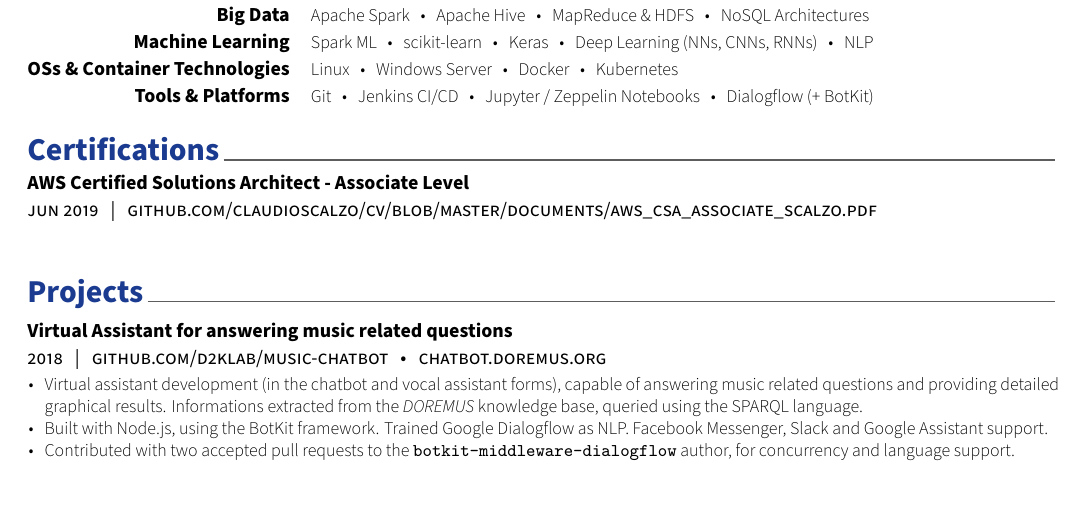
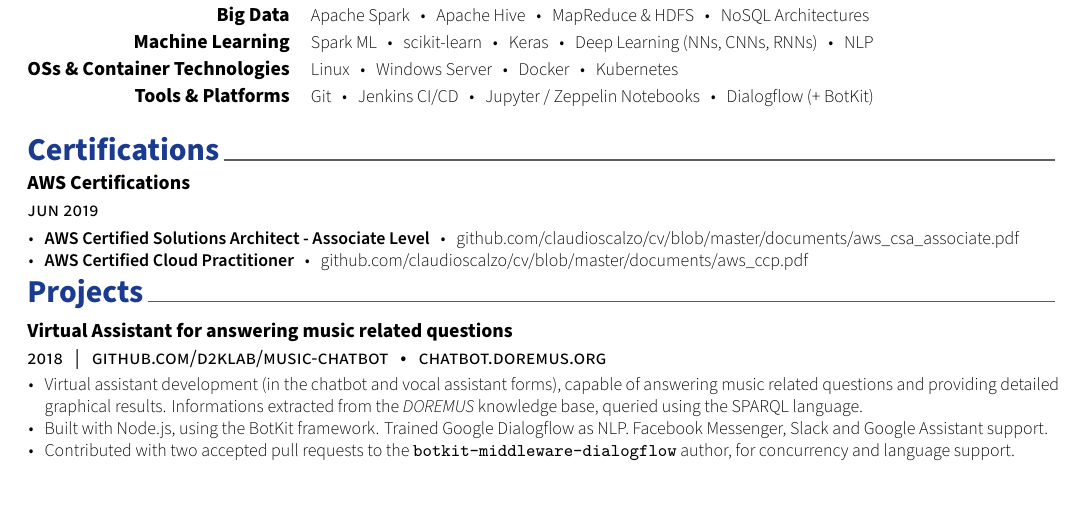
Before and after one commit to claudioscalzo/cv, a LaTeX CV (cv.tex, which reads resume/certifications.tex): part of the page, cut so that both start at the same text. Compiled offline with XeLaTeX.

Commit message:
Update certifications section

```diff
--- a/resume/certifications.tex
+++ b/resume/certifications.tex
@@ -17,10 +17,15 @@
 
 %---------------------------------------------------------
 	\cvproj
-        {jun 2019~~~|~~~\href{https://github.com/claudioscalzo/cv/blob/master/documents/aws\_csa\_associate\_scalzo.pdf}{github.com/claudioscalzo/cv/blob/master/documents/aws\_csa\_associate\_scalzo.pdf}}
-        {AWS Certified Solutions Architect - Associate Level}
+        {jun 2019}
+        {AWS Certifications}
         {}
         {}
-        {}
+        {
+            \begin{cvitems}
+                \item \textbf{AWS Certified Solutions Architect - Associate Level}~~~\textbullet~~~\href{https://github.com/claudioscalzo/cv/blob/master/documents/aws\_csa\_associate\_scalzo.pdf}{github.com/claudioscalzo/cv/blob/master/documents/aws\_csa\_associate.pdf}
+                \item \textbf{AWS Certified Cloud Practitioner}~~~\textbullet~~~\href{https://github.com/claudioscalzo/cv/blob/master/documents/aws\_ccp\_scalzo.pdf}{github.com/claudioscalzo/cv/blob/master/documents/aws\_ccp.pdf}
+            \end{cvitems}
+        }
 %---------------------------------------------------------
 \end{cventries}
```
Also changed, not shown: cv.pdf, documents/aws_ccp.pdf (renamed from documents/aws_ccp_scalzo.pdf), documents/aws_csa_associate.pdf (renamed from documents/aws_csa_associate_scalzo.pdf), 1 other file.
